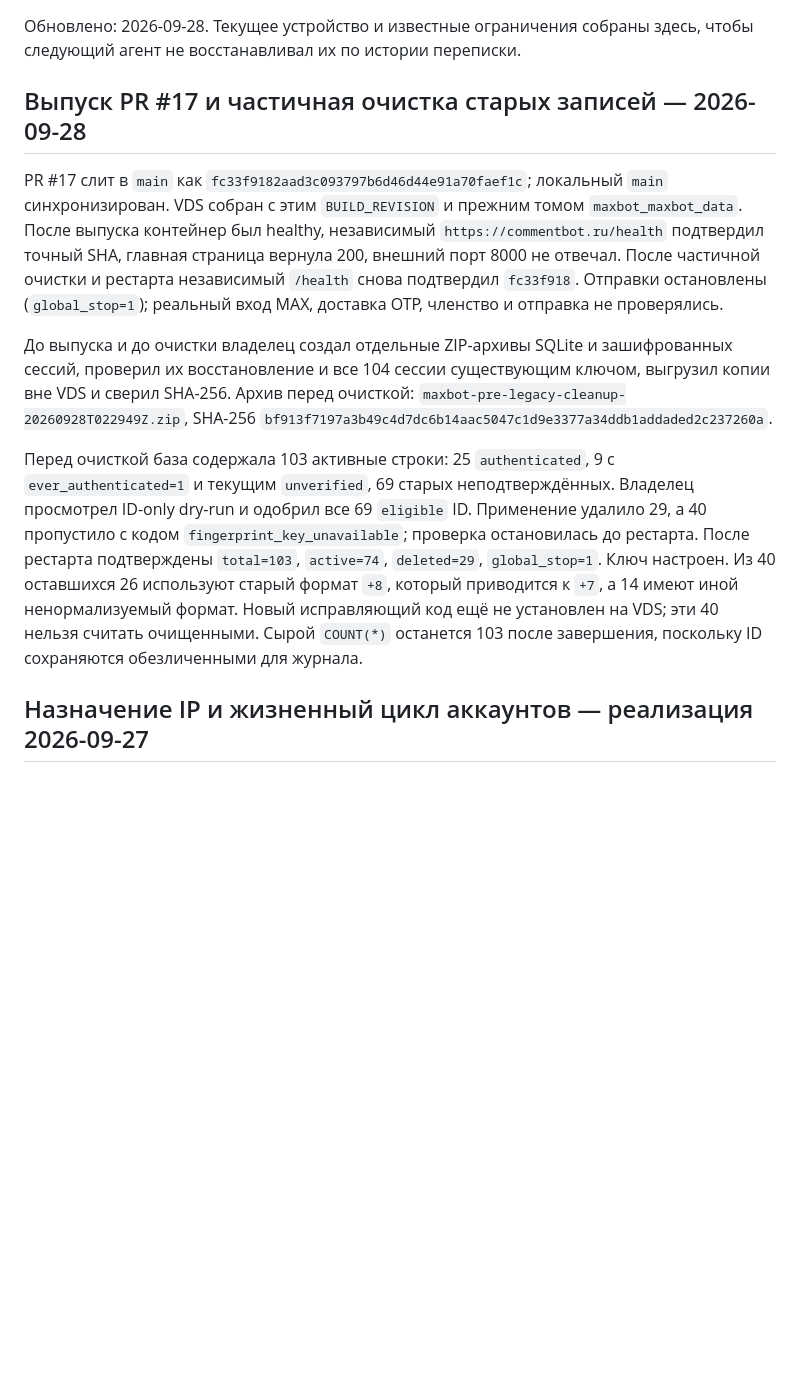
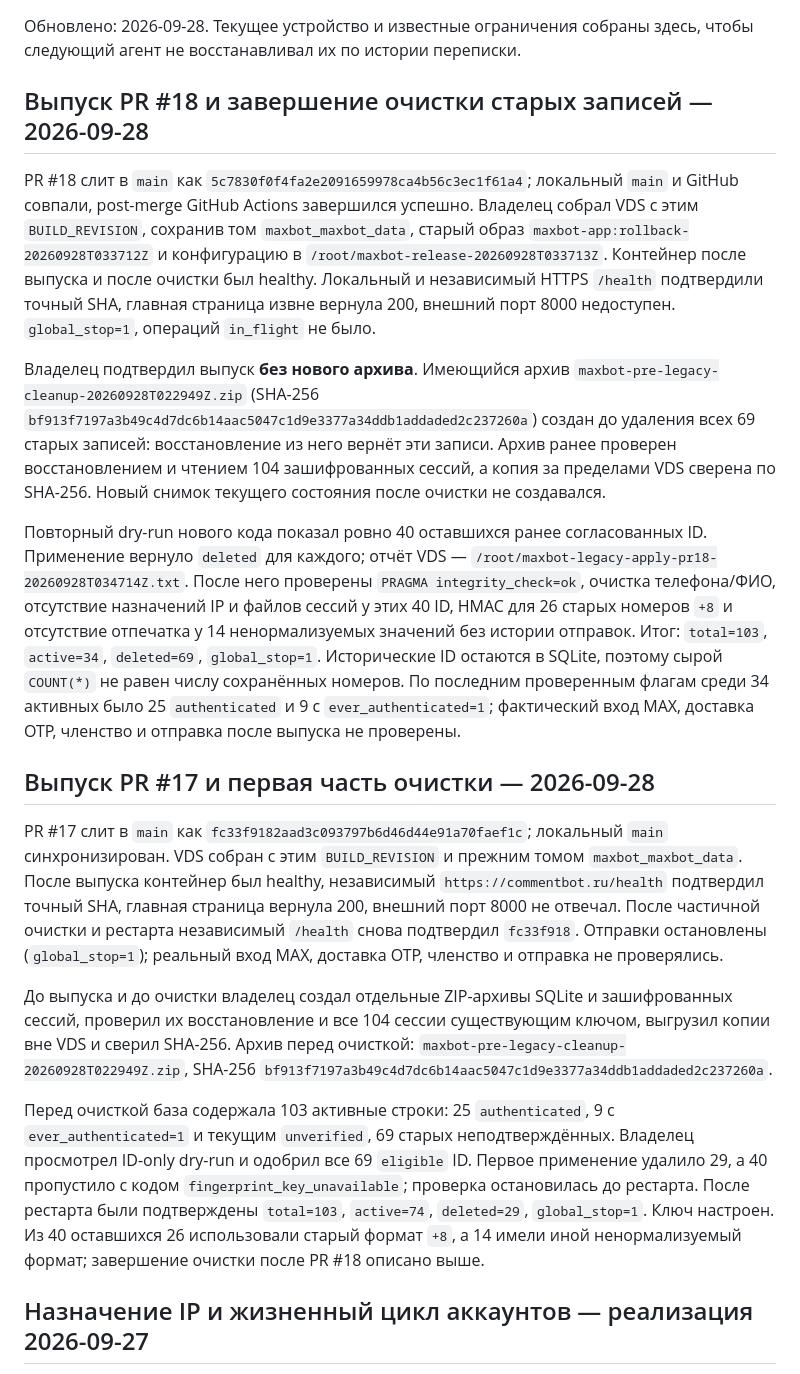
Before and after one commit to Edifier01/maxbot-v2, a Markdown page: docs/project-state.md, the part around the change. Drawn GitHub-style; blank space fills up the shorter version.

Commit message:
Record PR 18 VDS release and legacy cleanup

```diff
--- a/docs/project-state.md
+++ b/docs/project-state.md
@@ -2,13 +2,21 @@
 
 Обновлено: 2026-09-28. Текущее устройство и известные ограничения собраны здесь, чтобы следующий агент не восстанавливал их по истории переписки.
 
-## Выпуск PR #17 и частичная очистка старых записей — 2026-09-28
+## Выпуск PR #18 и завершение очистки старых записей — 2026-09-28
+
+PR #18 слит в `main` как `5c7830f0f4fa2e2091659978ca4b56c3ec1f61a4`; локальный `main` и GitHub совпали, post-merge GitHub Actions завершился успешно. Владелец собрал VDS с этим `BUILD_REVISION`, сохранив том `maxbot_maxbot_data`, старый образ `maxbot-app:rollback-20260928T033712Z` и конфигурацию в `/root/maxbot-release-20260928T033713Z`. Контейнер после выпуска и после очистки был healthy. Локальный и независимый HTTPS `/health` подтвердили точный SHA, главная страница извне вернула 200, внешний порт 8000 недоступен. `global_stop=1`, операций `in_flight` не было.
+
+Владелец подтвердил выпуск **без нового архива**. Имеющийся архив `maxbot-pre-legacy-cleanup-20260928T022949Z.zip` (SHA-256 `bf913f7197a3b49c4d7dc6b14aac5047c1d9e3377a34ddb1addaded2c237260a`) создан до удаления всех 69 старых записей: восстановление из него вернёт эти записи. Архив ранее проверен восстановлением и чтением 104 зашифрованных сессий, а копия за пределами VDS сверена по SHA-256. Новый снимок текущего состояния после очистки не создавался.
+
+Повторный dry-run нового кода показал ровно 40 оставшихся ранее согласованных ID. Применение вернуло `deleted` для каждого; отчёт VDS — `/root/maxbot-legacy-apply-pr18-20260928T034714Z.txt`. После него проверены `PRAGMA integrity_check=ok`, очистка телефона/ФИО, отсутствие назначений IP и файлов сессий у этих 40 ID, HMAC для 26 старых номеров `+8` и отсутствие отпечатка у 14 ненормализуемых значений без истории отправок. Итог: `total=103`, `active=34`, `deleted=69`, `global_stop=1`. Исторические ID остаются в SQLite, поэтому сырой `COUNT(*)` не равен числу сохранённых номеров. По последним проверенным флагам среди 34 активных было 25 `authenticated` и 9 с `ever_authenticated=1`; фактический вход MAX, доставка OTP, членство и отправка после выпуска не проверены.
+
+## Выпуск PR #17 и первая часть очистки — 2026-09-28
 
 PR #17 слит в `main` как `fc33f9182aad3c093797b6d46d44e91a70faef1c`; локальный `main` синхронизирован. VDS собран с этим `BUILD_REVISION` и прежним томом `maxbot_maxbot_data`. После выпуска контейнер был healthy, независимый `https://commentbot.ru/health` подтвердил точный SHA, главная страница вернула 200, внешний порт 8000 не отвечал. После частичной очистки и рестарта независимый `/health` снова подтвердил `fc33f918`. Отправки остановлены (`global_stop=1`); реальный вход MAX, доставка OTP, членство и отправка не проверялись.
 
 До выпуска и до очистки владелец создал отдельные ZIP-архивы SQLite и зашифрованных сессий, проверил их восстановление и все 104 сессии существующим ключом, выгрузил копии вне VDS и сверил SHA-256. Архив перед очисткой: `maxbot-pre-legacy-cleanup-20260928T022949Z.zip`, SHA-256 `bf913f7197a3b49c4d7dc6b14aac5047c1d9e3377a34ddb1addaded2c237260a`.
 
-Перед очисткой база содержала 103 активные строки: 25 `authenticated`, 9 с `ever_authenticated=1` и текущим `unverified`, 69 старых неподтверждённых. Владелец просмотрел ID-only dry-run и одобрил все 69 `eligible` ID. Применение удалило 29, а 40 пропустило с кодом `fingerprint_key_unavailable`; проверка остановилась до рестарта. После рестарта подтверждены `total=103`, `active=74`, `deleted=29`, `global_stop=1`. Ключ настроен. Из 40 оставшихся 26 используют старый формат `+8`, который приводится к `+7`, а 14 имеют иной ненормализуемый формат. Новый исправляющий код ещё не установлен на VDS; эти 40 нельзя считать очищенными. Сырой `COUNT(*)` останется 103 после завершения, поскольку ID сохраняются обезличенными для журнала.
+Перед очисткой база содержала 103 активные строки: 25 `authenticated`, 9 с `ever_authenticated=1` и текущим `unverified`, 69 старых неподтверждённых. Владелец просмотрел ID-only dry-run и одобрил все 69 `eligible` ID. Первое применение удалило 29, а 40 пропустило с кодом `fingerprint_key_unavailable`; проверка остановилась до рестарта. После рестарта были подтверждены `total=103`, `active=74`, `deleted=29`, `global_stop=1`. Ключ настроен. Из 40 оставшихся 26 использовали старый формат `+8`, а 14 имели иной ненормализуемый формат; завершение очистки после PR #18 описано выше.
 
 ## Назначение IP и жизненный цикл аккаунтов — реализация 2026-09-27
 
```
Also changed, not shown: docs/change-log.md (+2 -1 lines).
